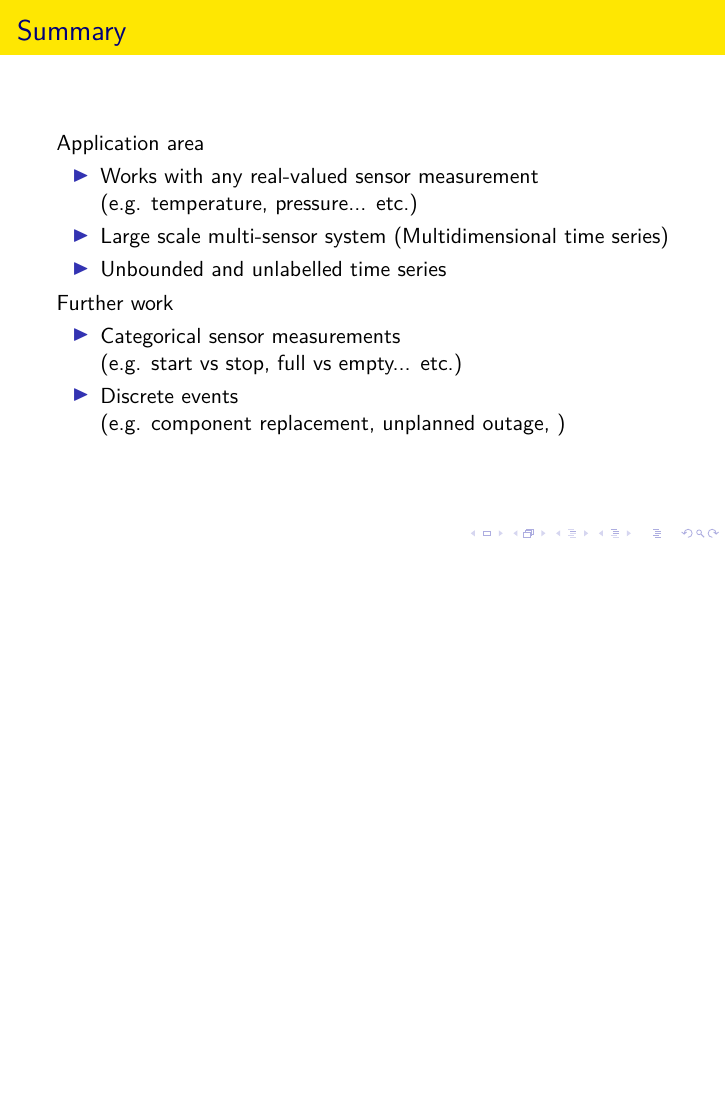
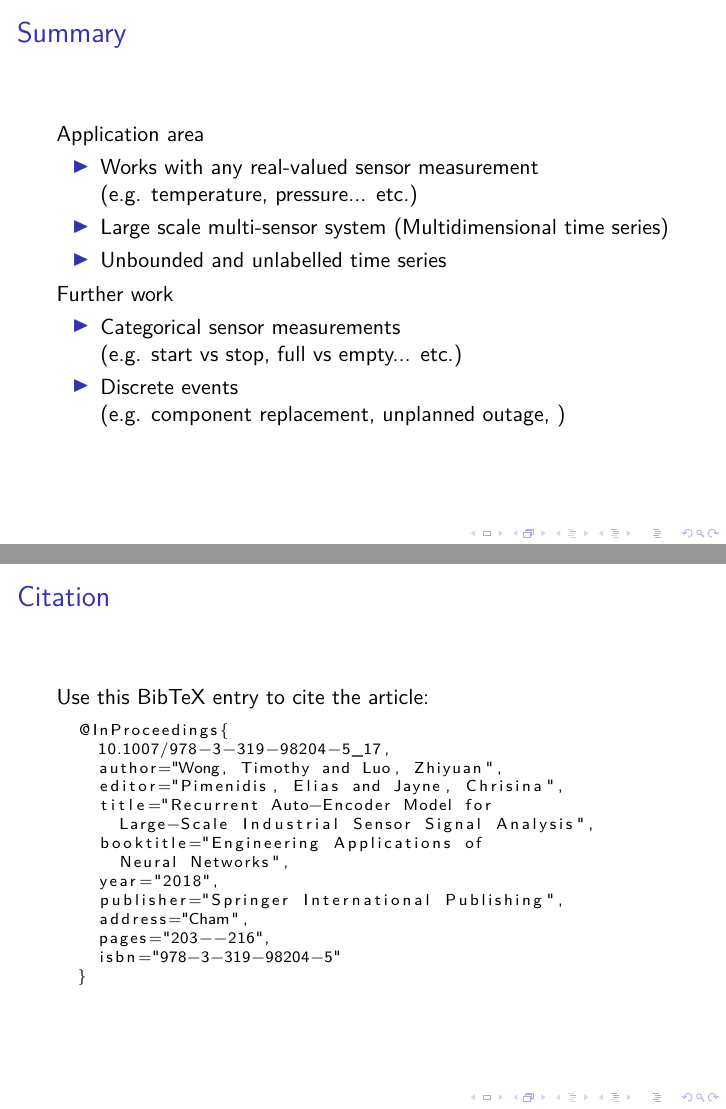
Before and after one commit to timothywong731/sensors-paper, LaTeX slides (slides-hkml.tex): page 22 of 24 before the commit and pages 22 and 23 of 25 after it, the two joined at a grey line, the shorter picture padded with empty space. Compiled offline with pdfLaTeX.

Commit message:
Updated HKML slides

```diff
--- a/slides-hkml.tex
+++ b/slides-hkml.tex
@@ -1,5 +1,6 @@
 \documentclass{beamer}
-\usecolortheme{wolverine}
+\usetheme{default}
+\usecolortheme{orchid}
 
 % Loading packages
 \usepackage[utf8]{inputenc}
@@ -7,7 +8,7 @@
 \usepackage{amsmath}
 \usepackage[T1]{fontenc}
 \usepackage{lmodern}
-\usepackage{graphicx,float,subcaption,geometry,booktabs, multicol}
+\usepackage{listings,graphicx,float,subcaption,geometry,booktabs, multicol}
 \usepackage[linesnumbered,ruled]{algorithm2e}
 
 % Define details on slide cover page
@@ -15,11 +16,8 @@
 \author{Timothy Wong}
 \institute{Centrica plc, Millstream, Maindenhead Road, Windsor SL4 5GD, United Kingdom.}
 
-\date{
-{
-Hong Kong Machine Learning Meetup\\
+\date{Hong Kong Machine Learning Meetup\\
 19\textsuperscript{th} December, 2018}
-}
 
 % Begins the slide deck
 \begin{document}
@@ -350,6 +348,30 @@ LSTM neuron \cite{hochreiter1997}
     \end{itemize}
 \end{frame}
 
+\begin{frame}[fragile]{Citation}
+
+Use this BibTeX entry to cite the article:
+
+  \begin{scriptsize}
+  \begin{lstlisting}
+  @InProceedings{
+    10.1007/978-3-319-98204-5_17,
+    author="Wong, Timothy and Luo, Zhiyuan",
+    editor="Pimenidis, Elias and Jayne, Chrisina",
+    title="Recurrent Auto-Encoder Model for
+      Large-Scale Industrial Sensor Signal Analysis",
+    booktitle="Engineering Applications of
+      Neural Networks",
+    year="2018",
+    publisher="Springer International Publishing",
+    address="Cham",
+    pages="203--216",
+    isbn="978-3-319-98204-5"
+  }
+  \end{lstlisting}
+  \end{scriptsize}
+\end{frame}
+
 \begin{frame}{Q \& A}
 \textbf{Timothy Wong} (Senior Data Scientist, Centrica plc)
   \begin{itemize}
```
Also changed, not shown: 1 other file.
